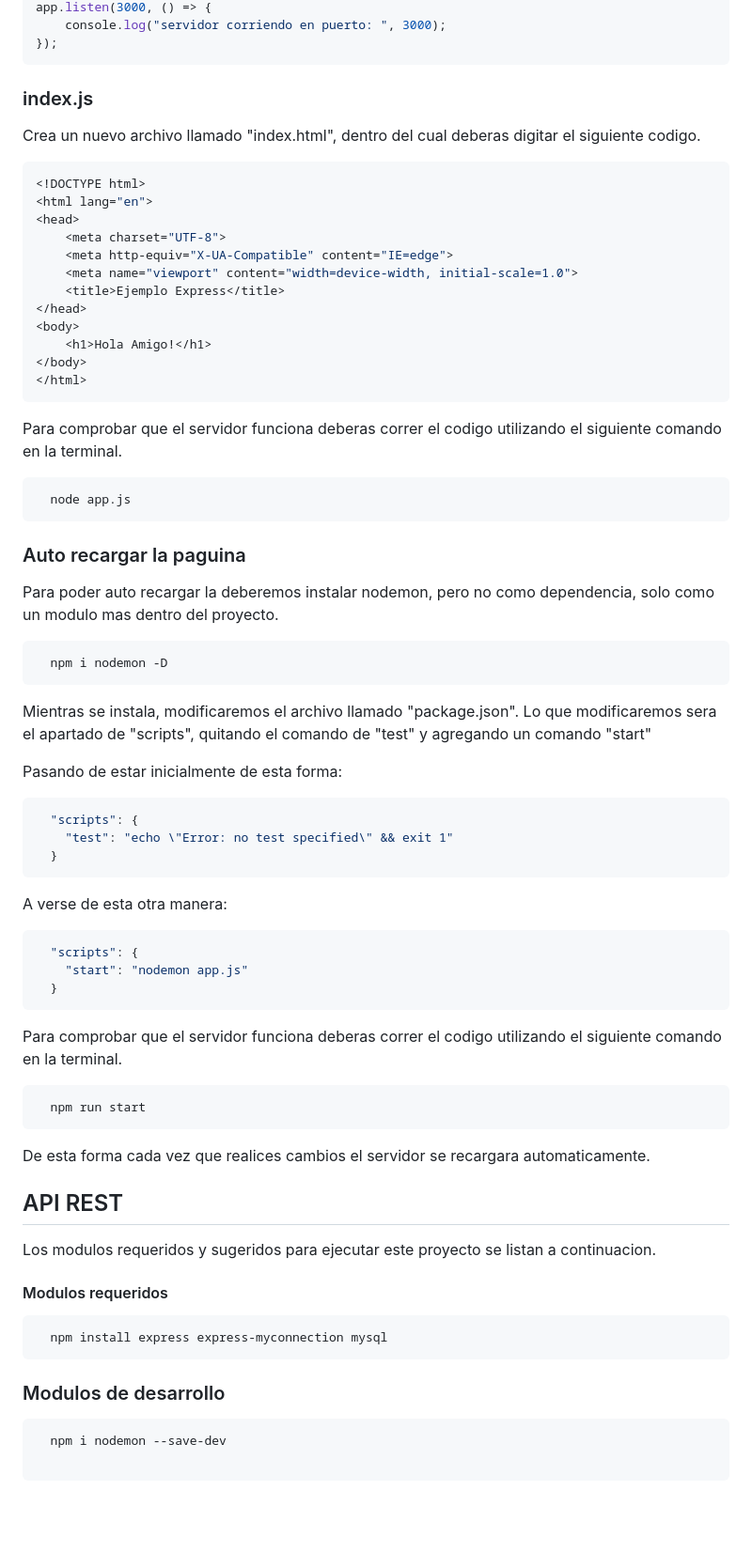
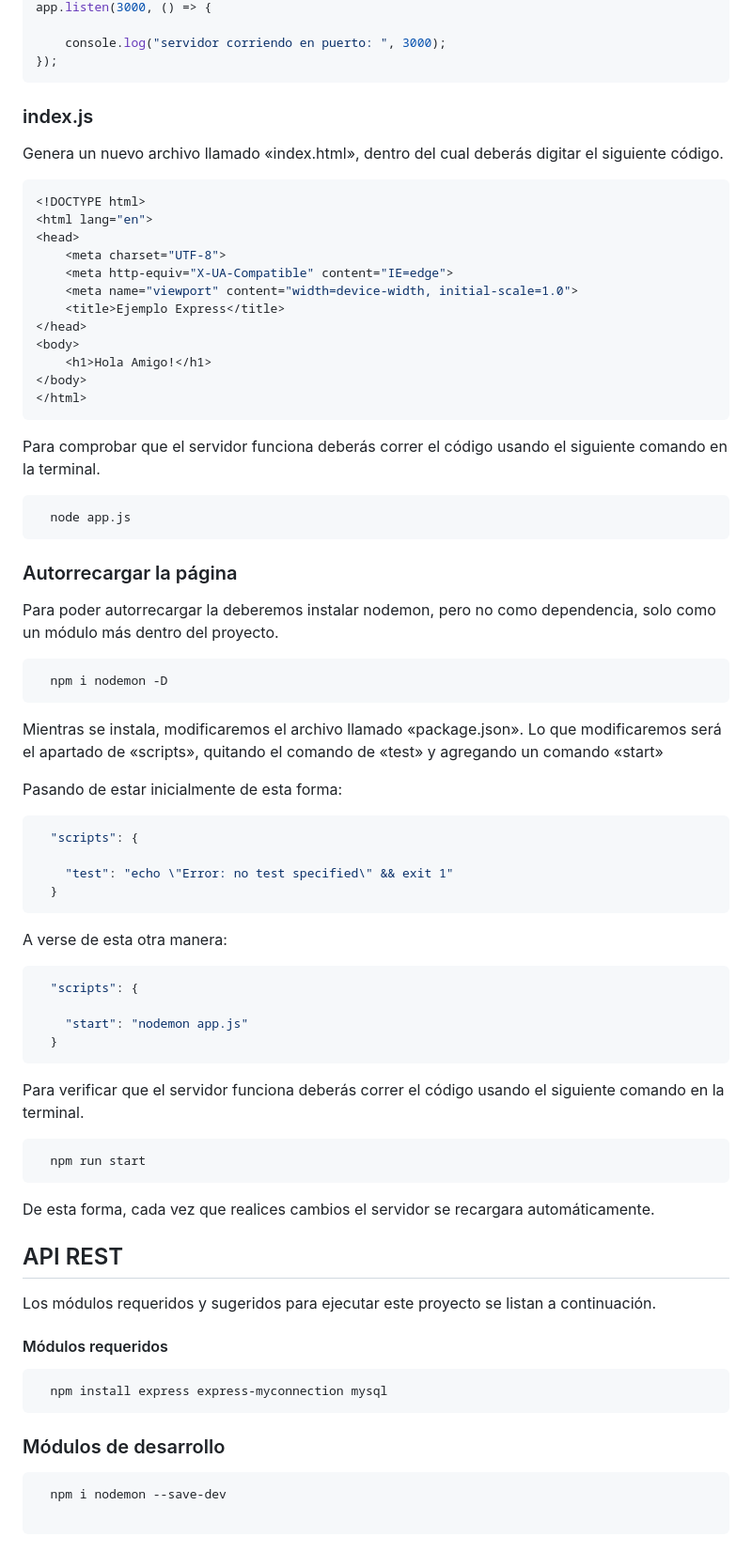
Before and after one commit to CoipoNorte/Node-Ejemplos, a Markdown page: README.md, the part around one of its changes. Shown at 94% size. Rendered like a GitHub page; blank space fills up the shorter version.

````diff
--- a/README.md
+++ b/README.md
@@ -80,11 +82,12 @@ app.get("/", (req, res) => {
 app.listen(3000, () => {
+
     console.log("servidor corriendo en puerto: ", 3000);
 });
 ```
 
 ### index.js
 
-Crea un nuevo archivo llamado "index.html", dentro del cual deberas digitar el siguiente codigo.
+Genera un nuevo archivo llamado «index.html», dentro del cual deberás digitar el siguiente código.
 
 ```bash
 <!DOCTYPE html>
@@ -101,26 +104,28 @@ Crea un nuevo archivo llamado "index.html", dentro del cual deberas digitar el s
 </html>
 ```
 
-Para comprobar que el servidor funciona deberas correr el codigo utilizando el siguiente comando en la terminal.
+
+Para comprobar que el servidor funciona deberás correr el código usando el siguiente comando en la terminal.
 
 ```bash
   node app.js
 ```
 
-### Auto recargar la paguina
+### Autorrecargar la página
 
-Para poder auto recargar la deberemos instalar nodemon, pero no como dependencia, solo como un modulo mas dentro del proyecto.
+Para poder autorrecargar la deberemos instalar nodemon, pero no como dependencia, solo como un módulo más dentro del proyecto.
 
 ```bash
   npm i nodemon -D
 ```
 
-Mientras se instala, modificaremos el archivo llamado "package.json". Lo que modificaremos sera el apartado de "scripts", quitando el comando de "test" y agregando un comando "start"
+Mientras se instala, modificaremos el archivo llamado «package.json». Lo que modificaremos será el apartado de «scripts», quitando el comando de «test» y agregando un comando «start»
 
 Pasando de estar inicialmente de esta forma:
 
 ```bash
   "scripts": {
+
     "test": "echo \"Error: no test specified\" && exit 1"
   }
 ```
@@ -129,28 +134,31 @@ A verse de esta otra manera:
 
 ```bash
   "scripts": {
+
     "start": "nodemon app.js"
   }
 ```
 
-Para comprobar que el servidor funciona deberas correr el codigo utilizando el siguiente comando en la terminal.
+Para verificar que el servidor funciona deberás correr el código usando el siguiente comando en la terminal.
 
 ```bash
   npm run start
 ```
 
-De esta forma cada vez que realices cambios el servidor se recargara automaticamente.
+
+De esta forma, cada vez que realices cambios el servidor se recargara automáticamente.
 ## API REST
 
-Los modulos requeridos y sugeridos para ejecutar este proyecto se listan a continuacion.
+Los módulos requeridos y sugeridos para ejecutar este proyecto se listan a continuación.
 
-#### Modulos requeridos
+
+#### Módulos requeridos
 
 ```bash
   npm install express express-myconnection mysql
 ```
 
-### Modulos de desarrollo
+### Módulos de desarrollo
 
 ```bash
   npm i nodemon --save-dev
````
Also changed, not shown: other parts of README.md (+18 -16 lines).
